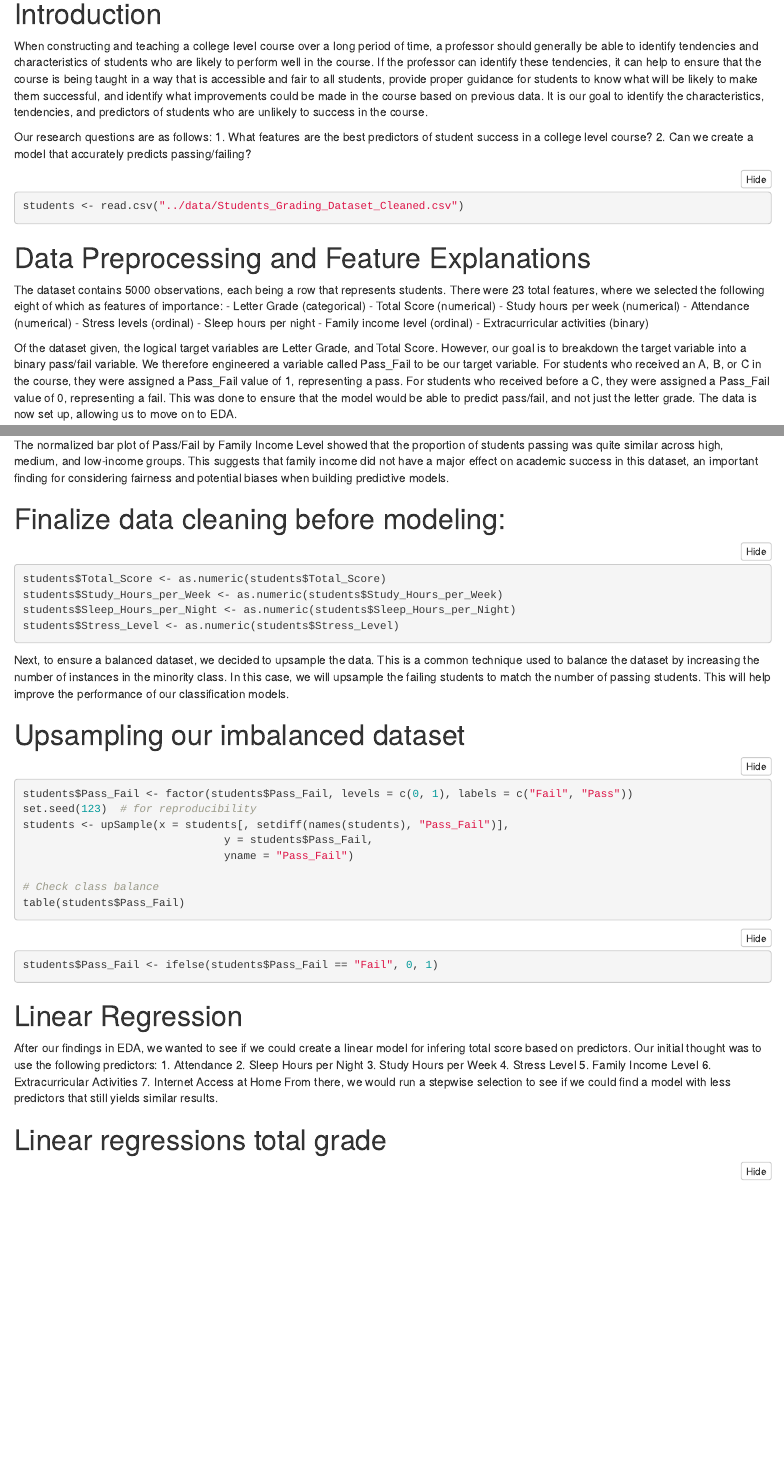
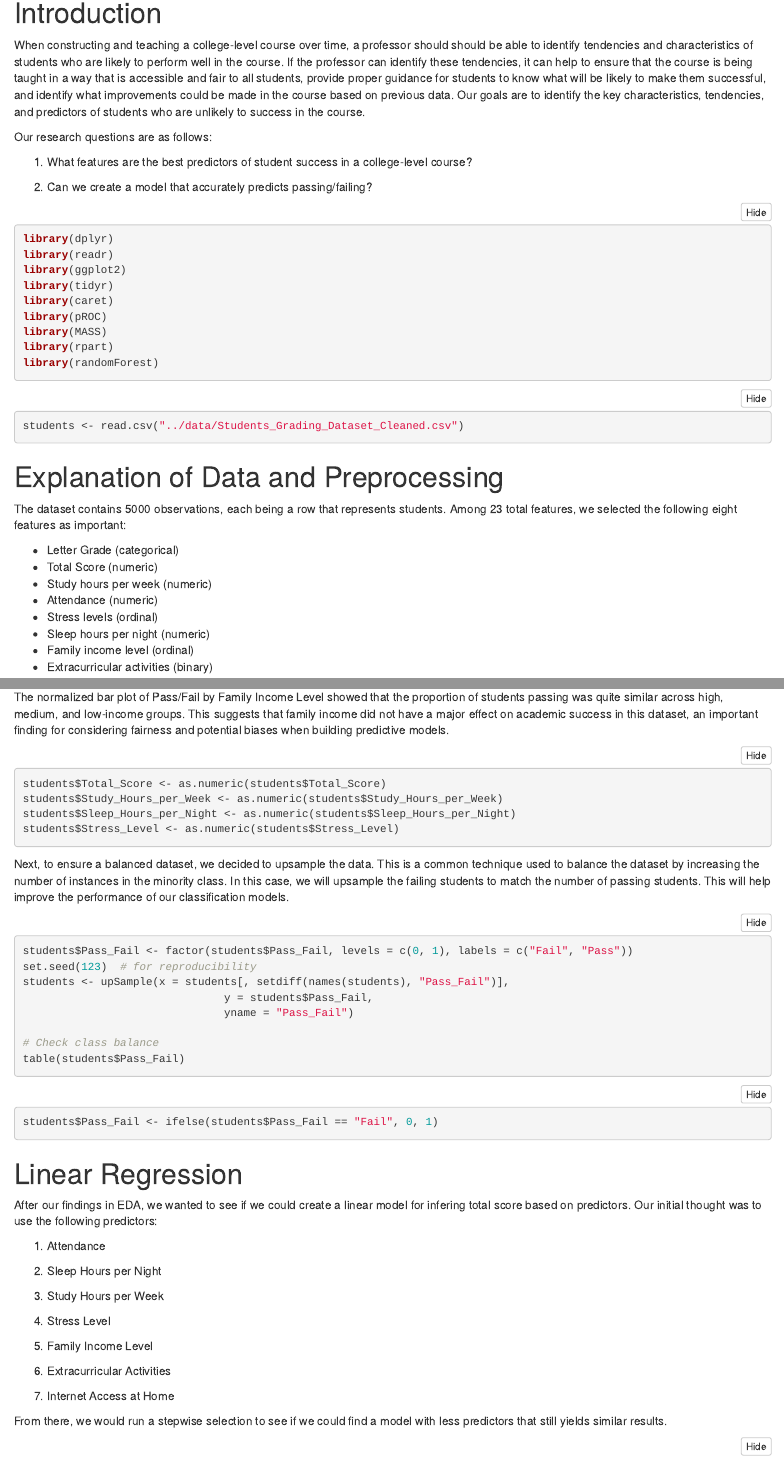
Before and after one commit to Jschechter18/DATS6101_Project_2, an R Markdown document (notebooks/writeup.rmd): the page in a window 1100 px wide, from 410 px down before the commit and from 190 px down after it, so that both start at the same text, and a second part further down, joined at a grey line. Rendered offline with R 4.5, knitr and Pandoc, with nearby package versions; the code chunks are not run, so their results and figures are left out; folded parts are opened.

Commit message:
cleaned writeup

````diff
--- a/notebooks/writeup.rmd
+++ b/notebooks/writeup.rmd
@@ -14,3 +18,11 @@ knitr::opts_chunk$set(echo = TRUE)
+When constructing and teaching a college-level course over time, a professor should should be able to identify tendencies and characteristics of students who are likely to perform well in the course. If the professor can identify these tendencies, it can help to ensure that the course is being taught in a way that is accessible and fair to all students, provide proper guidance for students to know what will be likely to make them successful, and identify what improvements could be made in the course based on previous data. Our goals are to identify the key characteristics, tendencies, and predictors of students who are unlikely to success in the course.
+
+Our research questions are as follows:
+
+1. What features are the best predictors of student success in a college-level course?
+
+2. Can we create a model that accurately predicts passing/failing?
+
 
 ```{r}
 library(dplyr)
@@ -24,28 +36,20 @@ library(rpart)
 library(randomForest)
 ```
 
-# Introduction
-When constructing and teaching a college level course over a long period of time, a professor should generally be able to identify tendencies and characteristics of students who are likely to perform well in the course. If the professor can identify these tendencies, it can help to ensure that the course is being taught in a way that is accessible and fair to all students, provide proper guidance for students to know what will be likely to make them successful, and identify what improvements could be made in the course based on previous data. It is our goal to identify the characteristics, tendencies, and predictors of students who are unlikely to success in the course.
-
-Our research questions are as follows:
-1. What features are the best predictors of student success in a college level course?
-2. Can we create a model that accurately predicts passing/failing?
-
-
-
 ```{r}
 students <- read.csv("../data/Students_Grading_Dataset_Cleaned.csv")
 ```
 
-# Data Preprocessing and Feature Explanations
+# Explanation of Data and Preprocessing
 
-The dataset contains 5000 observations, each being a row that represents students. There were 23 total features, where we selected the following eight of which as features of importance:
+The dataset contains 5000 observations, each being a row that represents students. Among 23 total features, we selected the following eight features as important:
+
  - Letter Grade (categorical)
- - Total Score (numerical)
- - Study hours per week (numerical)
- - Attendance (numerical)
+ - Total Score (numeric)
+ - Study hours per week (numeric)
+ - Attendance (numeric)
  - Stress levels (ordinal)
- - Sleep hours per night
+ - Sleep hours per night (numeric)
  - Family income level (ordinal)
  - Extracurricular activities (binary)
 
@@ -117,10 +121,9 @@ students %>%
        x = "Family Income Level", y = "Proportion") +
   ylim(0,0.5)
 ```
+
 The normalized bar plot of Pass/Fail by Family Income Level showed that the proportion of students passing was quite similar across high, medium, and low-income groups. This suggests that family income did not have a major effect on academic success in this dataset, an important finding for considering fairness and potential biases when building predictive models.
 
-
-# Finalize data cleaning before modeling:
 ```{r}
 students$Total_Score <- as.numeric(students$Total_Score)
 students$Study_Hours_per_Week <- as.numeric(students$Study_Hours_per_Week)
@@ -128,10 +131,9 @@ students$Sleep_Hours_per_Night <- as.numeric(students$Sleep_Hours_per_Night)
 students$Stress_Level <- as.numeric(students$Stress_Level)
 ```
 
-
 Next, to ensure a balanced dataset, we decided to upsample the data. This is a common technique used to balance the dataset by increasing the number of instances in the minority class. In this case, we will upsample the failing students to match the number of passing students. This will help improve the performance of our classification models.
 
-# Upsampling our imbalanced dataset
+
 ```{r}
 students$Pass_Fail <- factor(students$Pass_Fail, levels = c(0, 1), labels = c("Fail", "Pass"))
 set.seed(123)  # for reproducibility
@@ -153,17 +153,23 @@ students$Pass_Fail <- ifelse(students$Pass_Fail == "Fail", 0, 1)
 # Linear Regression
 
 After our findings in EDA, we wanted to see if we could create a linear model for infering total score based on predictors. Our initial thought was to use the following predictors:
+
 1. Attendance
+
 2. Sleep Hours per Night
+
 3. Study Hours per Week
+
 4. Stress Level
+
 5. Family Income Level
+
 6. Extracurricular Activities
+
 7. Internet Access at Home
+
 From there, we would run a stepwise selection to see if we could find a model with less predictors that still yields similar results.
 
-
-# Linear regressions total grade
 ```{r}
 full_lin_reg_model <- lm(Total_Score ~ Attendance + Sleep_Hours_per_Night + Study_Hours_per_Week + Stress_Level + Family_Income_Level + Extracurricular_Activities + Internet_Access_at_Home, data = students)
 summary(full_lin_reg_model)
````
Also changed, not shown: notebooks/writeup.html, notebooks/writeup.rmd (68 more changed lines).
